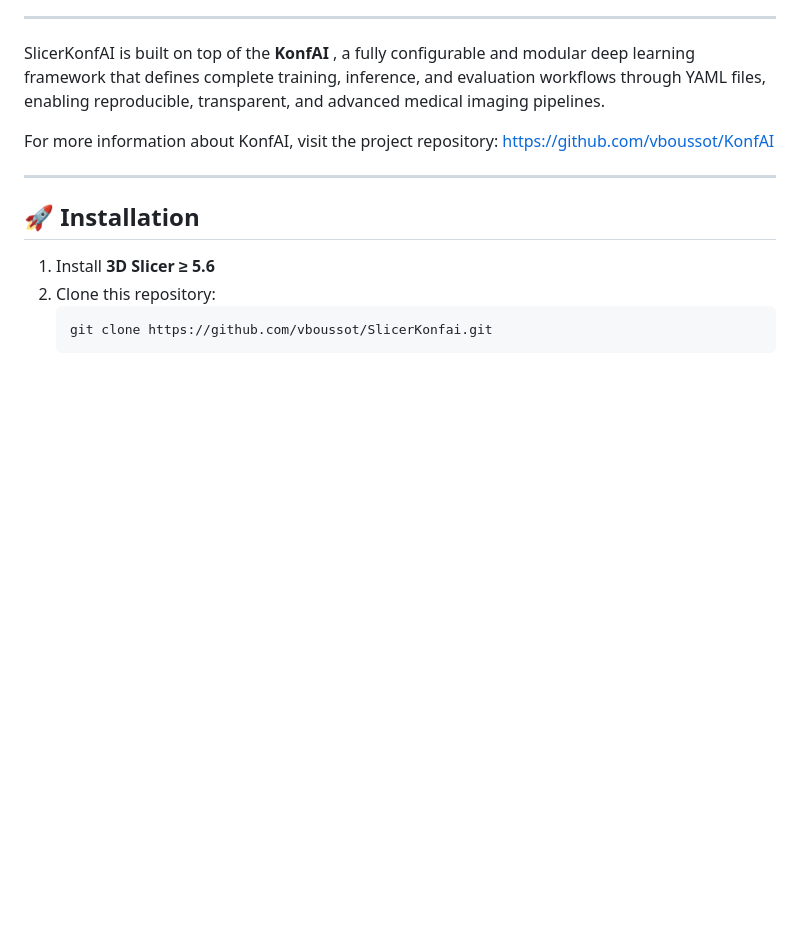
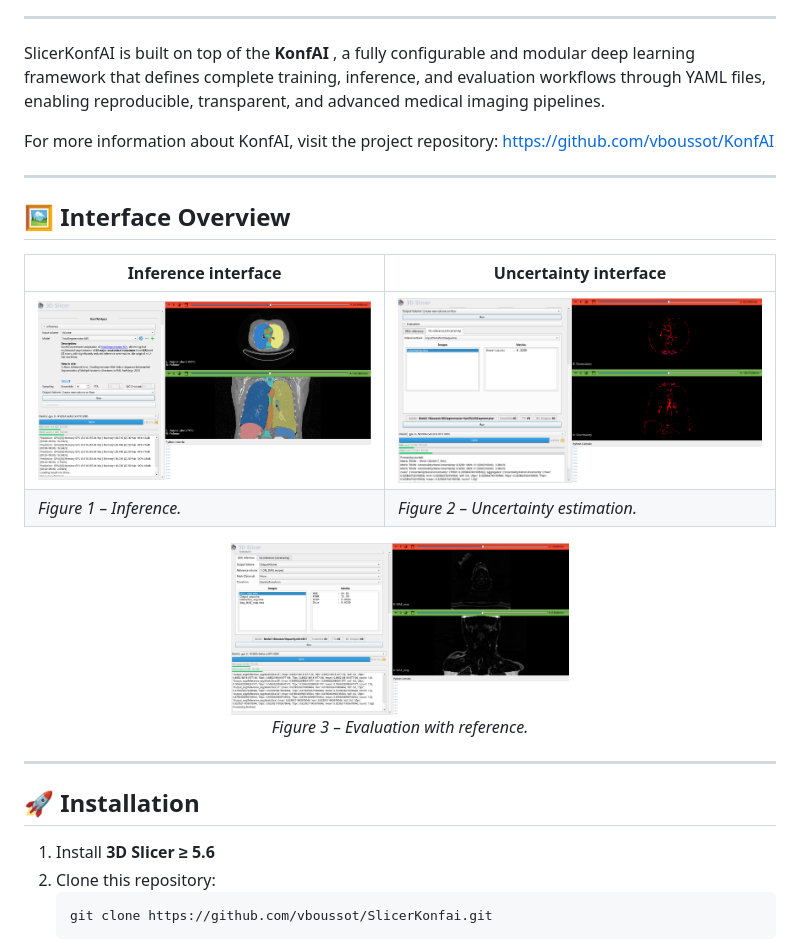
Before and after one commit to vboussot/SlicerKonfAI, a Markdown page: README.md, the part around the change. Rendered like a GitHub page; pictures changed too: docs/Evaluation.png (added), docs/Inference.png (added), docs/Uncertainty.png (added); blank space fills up the shorter version.

```diff
--- a/README.md
+++ b/README.md
@@ -40,6 +40,21 @@ SlicerKonfAI provides two complementary QA modules that assess prediction reliab
 SlicerKonfAI is built on top of the **KonfAI** , a fully configurable and modular deep learning framework that defines complete training, inference, and evaluation workflows through YAML files, enabling reproducible, transparent, and advanced medical imaging pipelines.
 
 For more information about KonfAI, visit the project repository: https://github.com/vboussot/KonfAI
+
+---
+
+
+## 🖼️ Interface Overview
+
+| Inference interface | Uncertainty interface |
+|-------------------------|------------------------|
+| <img src="docs/Inference.png" alt="Synthesis interface" width="100%"> | <img src="docs/Uncertainty.png" alt="Segmentation QA interface" width="100%"> |
+| *Figure 1 – Inference.* | *Figure 2 – Uncertainty estimation.* |
+
+<p align="center">
+  <img src="docs/Evaluation.png" alt="Evaluation interface" width="45%"><br>
+  <em>Figure 3 – Evaluation with reference.</em>
+</p>
 
 ---
 
```
Also changed, not shown: 1 other file.
